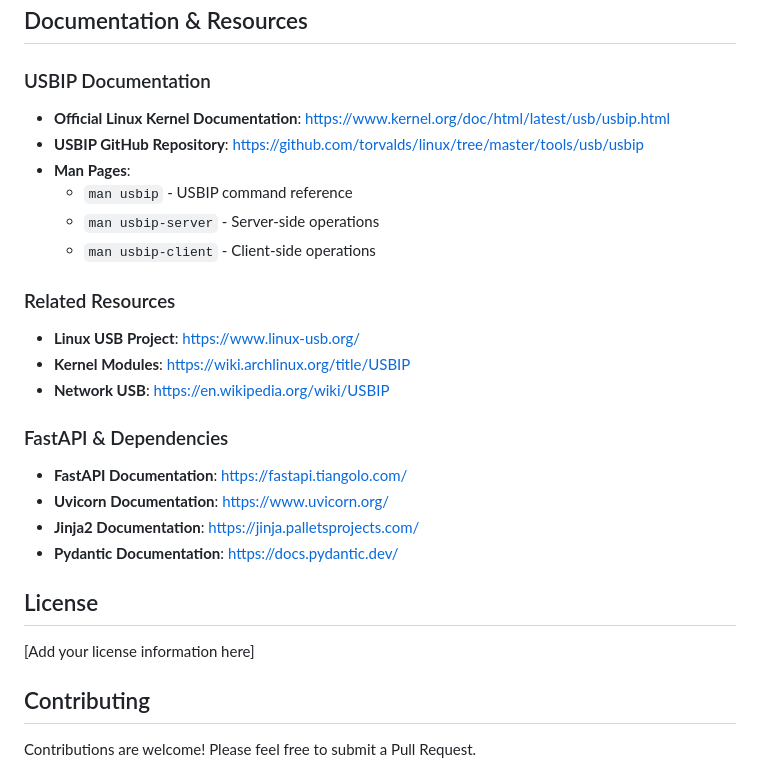
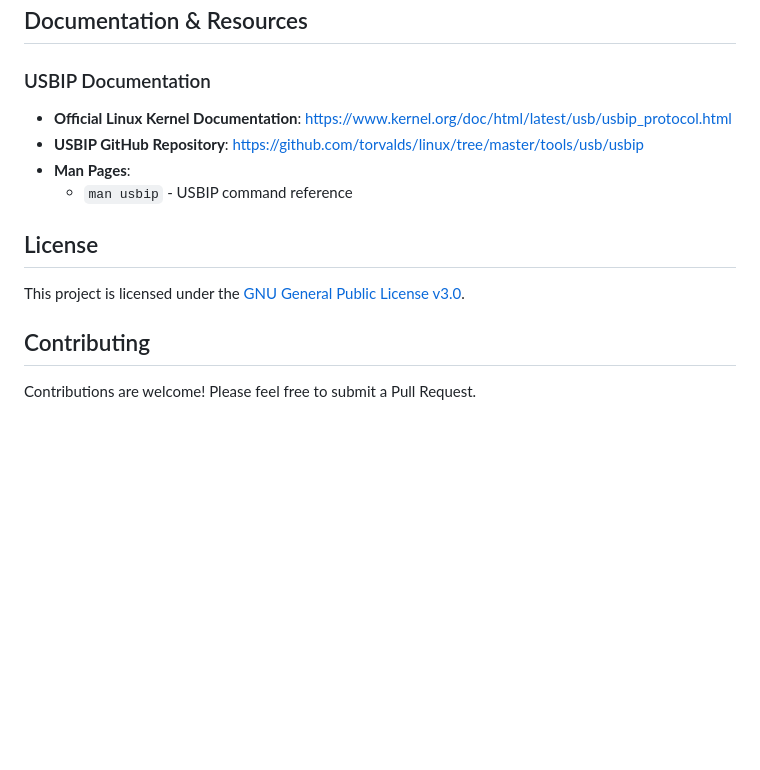
Before and after one commit to jariassuarez/usbipgui, a Markdown page: README.md, the part around the change. Drawn GitHub-style; blank space fills up the shorter version.

```diff
--- a/README.md
+++ b/README.md
@@ -569,29 +569,14 @@ The `executor.py` module handles running USBIP commands with:
 
 ### USBIP Documentation
 
-- **Official Linux Kernel Documentation**: https://www.kernel.org/doc/html/latest/usb/usbip.html
+- **Official Linux Kernel Documentation**: https://www.kernel.org/doc/html/latest/usb/usbip_protocol.html
 - **USBIP GitHub Repository**: https://github.com/torvalds/linux/tree/master/tools/usb/usbip
 - **Man Pages**:
   - `man usbip` - USBIP command reference
-  - `man usbip-server` - Server-side operations
-  - `man usbip-client` - Client-side operations
-
-### Related Resources
-
-- **Linux USB Project**: https://www.linux-usb.org/
-- **Kernel Modules**: https://wiki.archlinux.org/title/USBIP
-- **Network USB**: https://en.wikipedia.org/wiki/USBIP
-
-### FastAPI & Dependencies
-
-- **FastAPI Documentation**: https://fastapi.tiangolo.com/
-- **Uvicorn Documentation**: https://www.uvicorn.org/
-- **Jinja2 Documentation**: https://jinja.palletsprojects.com/
-- **Pydantic Documentation**: https://docs.pydantic.dev/
 
 ## License
 
-[Add your license information here]
+This project is licensed under the [GNU General Public License v3.0](LICENSE).
 
 ## Contributing
 
```
